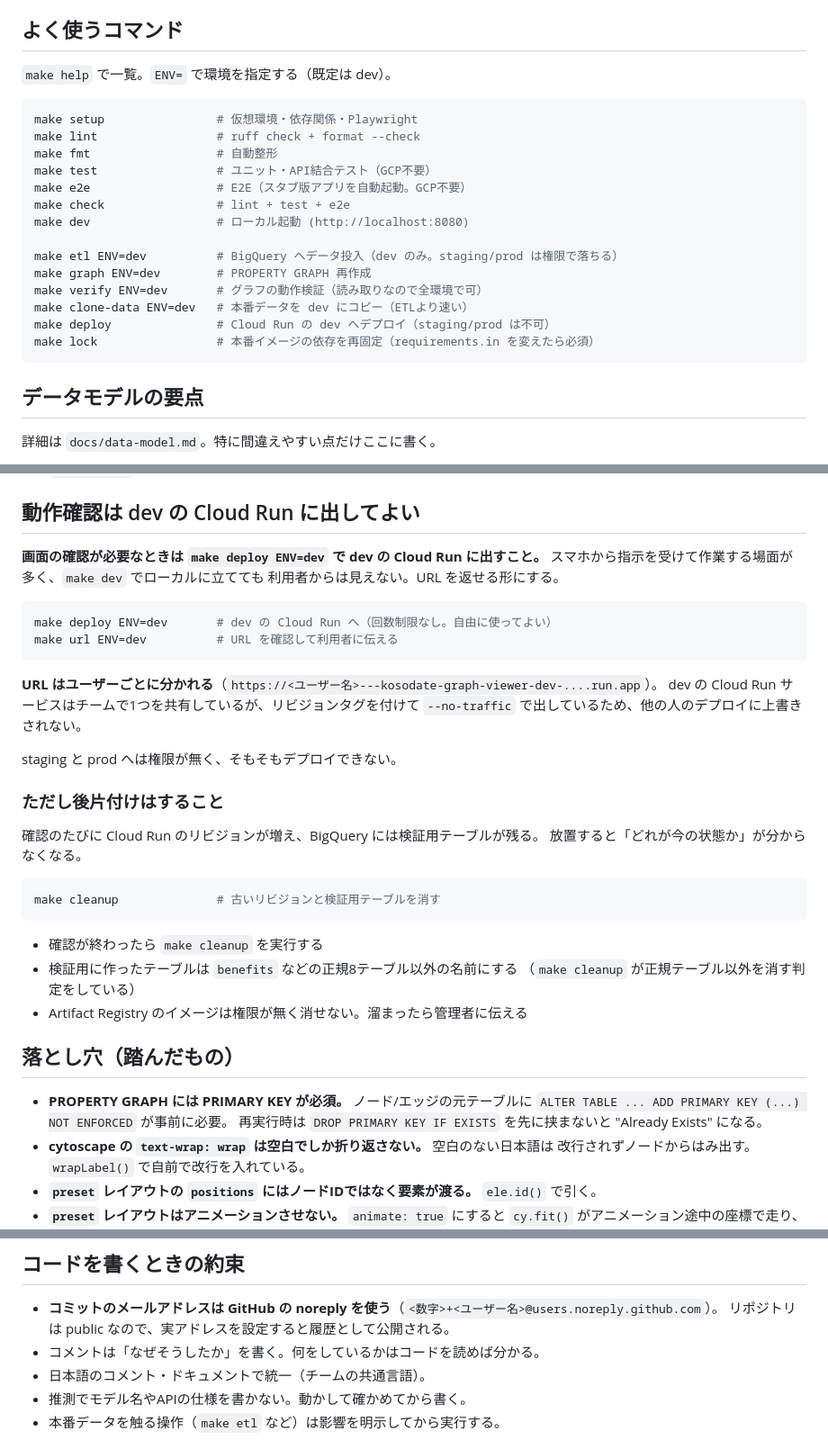
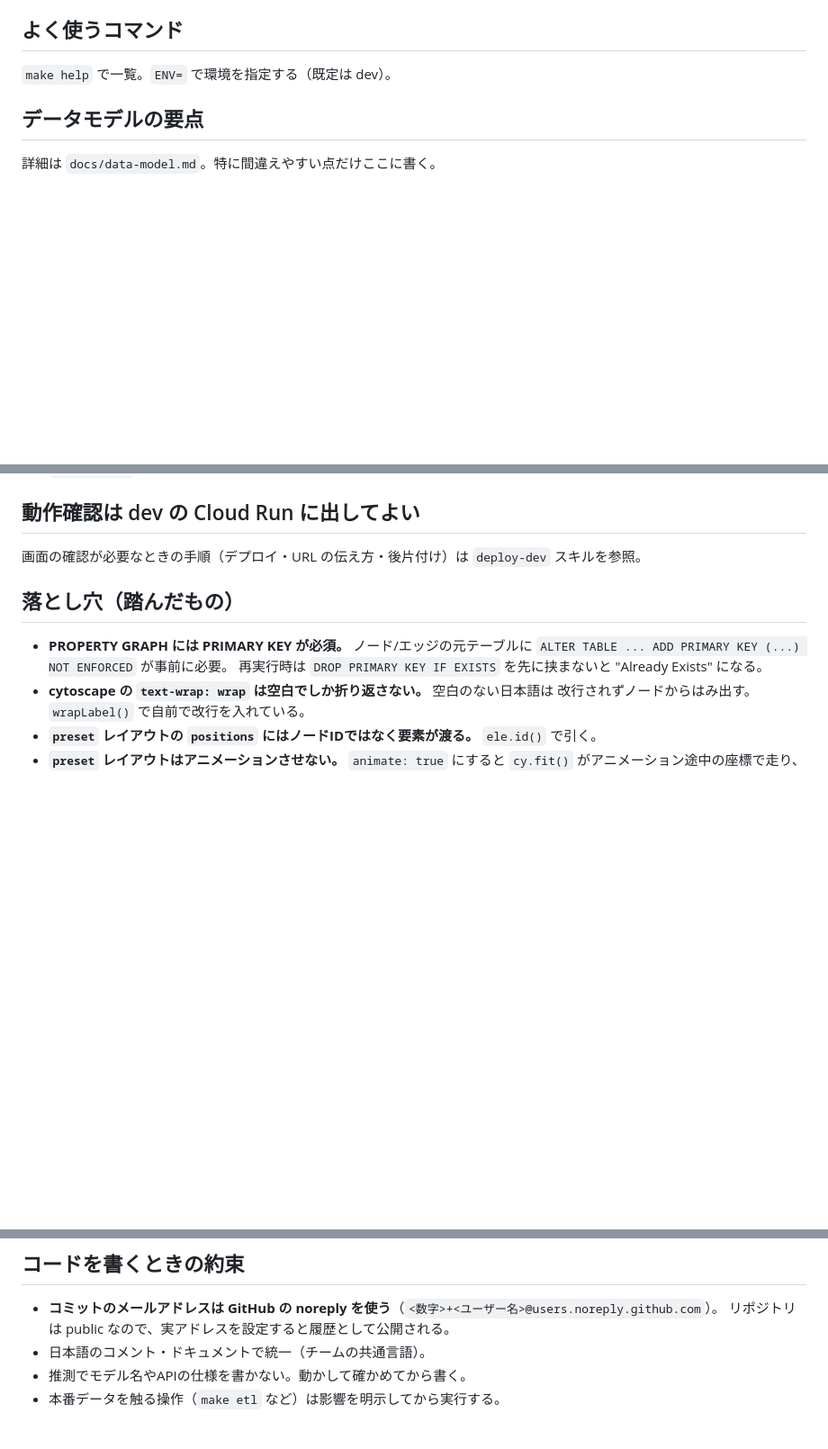
Before and after one commit to NAKAHARA-Yuki/tokyo-kosodate-navi, a Markdown page: CLAUDE.md, 3 parts joined by grey strips. Shown at 90% size. GitHub-like rendering; blank space fills up the shorter version.

Commit message:
docs: CLAUDE.md の重複記述を削り、デプロイ手順をスキルに移す (#19)
## Summary
- `make help` の出力と重複していたコマンド一覧を CLAUDE.md から削除
- デフォルトの挙動と重複していたコメント方針の1行を削除
- dev への動作確認デプロイ手順（デプロイ→URL案内→後片付け）を
`.claude/skills/deploy-dev/SKILL.md` に移動し、使うときだけ読み込まれるようにした

## Test plan
- [x] ドキュメントのみの変更（コード変更なし）
- [x] 移動した内容は元の CLAUDE.md の記述をそのまま維持していることを確認

🤖 Generated with [Claude Code](https://claude.com/claude-code)

https://claude.ai/code/session_014X15yHVykrKvvbZTfsGJDE

Co-authored-by: Claude Sonnet 5 <noreply@anthropic.com>

````diff
--- a/CLAUDE.md
+++ b/CLAUDE.md
@@ -75,23 +75,6 @@ GitHub の操作は `gh` を使う（`~/.git-credentials` のトークンを実
 
 `make help` で一覧。`ENV=` で環境を指定する（既定は dev）。
 
-```bash
-make setup                # 仮想環境・依存関係・Playwright
-make lint                 # ruff check + format --check
-make fmt                  # 自動整形
-make test                 # ユニット・API結合テスト（GCP不要）
-make e2e                  # E2E（スタブ版アプリを自動起動。GCP不要）
-make check                # lint + test + e2e
-make dev                  # ローカル起動 (http://localhost:8080)
-
-make etl ENV=dev          # BigQuery へデータ投入（dev のみ。staging/prod は権限で落ちる）
-make graph ENV=dev        # PROPERTY GRAPH 再作成
-make verify ENV=dev       # グラフの動作検証（読み取りなので全環境で可）
-make clone-data ENV=dev   # 本番データを dev にコピー（ETLより速い）
-make deploy               # Cloud Run の dev へデプロイ（staging/prod は不可）
-make lock                 # 本番イメージの依存を再固定（requirements.in を変えたら必須）
-```
-
 ## データモデルの要点
 
 詳細は `docs/data-model.md`。特に間違えやすい点だけここに書く。
@@ -107,34 +90,7 @@ make lock                 # 本番イメージの依存を再固定（requiremen
 
 ## 動作確認は dev の Cloud Run に出してよい
 
-**画面の確認が必要なときは `make deploy ENV=dev` で dev の Cloud Run に出すこと。**
-スマホから指示を受けて作業する場面が多く、`make dev` でローカルに立てても
-利用者からは見えない。URL を返せる形にする。
-
-```bash
-make deploy ENV=dev       # dev の Cloud Run へ（回数制限なし。自由に使ってよい）
-make url ENV=dev          # URL を確認して利用者に伝える
-```
-
-**URL はユーザーごとに分かれる**（`https://<ユーザー名>---kosodate-graph-viewer-dev-....run.app`）。
-dev の Cloud Run サービスはチームで1つを共有しているが、リビジョンタグを付けて
-`--no-traffic` で出しているため、他の人のデプロイに上書きされない。
-
-staging と prod へは権限が無く、そもそもデプロイできない。
-
-### ただし後片付けはすること
-
-確認のたびに Cloud Run のリビジョンが増え、BigQuery には検証用テーブルが残る。
-放置すると「どれが今の状態か」が分からなくなる。
-
-```bash
-make cleanup              # 古いリビジョンと検証用テーブルを消す
-```
-
-- 確認が終わったら `make cleanup` を実行する
-- 検証用に作ったテーブルは `benefits` などの正規8テーブル以外の名前にする
-  （`make cleanup` が正規テーブル以外を消す判定をしている）
-- Artifact Registry のイメージは権限が無く消せない。溜まったら管理者に伝える
+画面の確認が必要なときの手順（デプロイ・URL の伝え方・後片付け）は `deploy-dev` スキルを参照。
 
 ## 落とし穴（踏んだもの）
 
@@ -168,7 +124,6 @@ make cleanup              # 古いリビジョンと検証用テーブルを消
 
 - **コミットのメールアドレスは GitHub の noreply を使う**（`<数字>+<ユーザー名>@users.noreply.github.com`）。
   リポジトリは public なので、実アドレスを設定すると履歴として公開される。
-- コメントは「なぜそうしたか」を書く。何をしているかはコードを読めば分かる。
 - 日本語のコメント・ドキュメントで統一（チームの共通言語）。
 - 推測でモデル名やAPIの仕様を書かない。動かして確かめてから書く。
 - 本番データを触る操作（`make etl` など）は影響を明示してから実行する。
````
Also changed, not shown: 1 other file.
